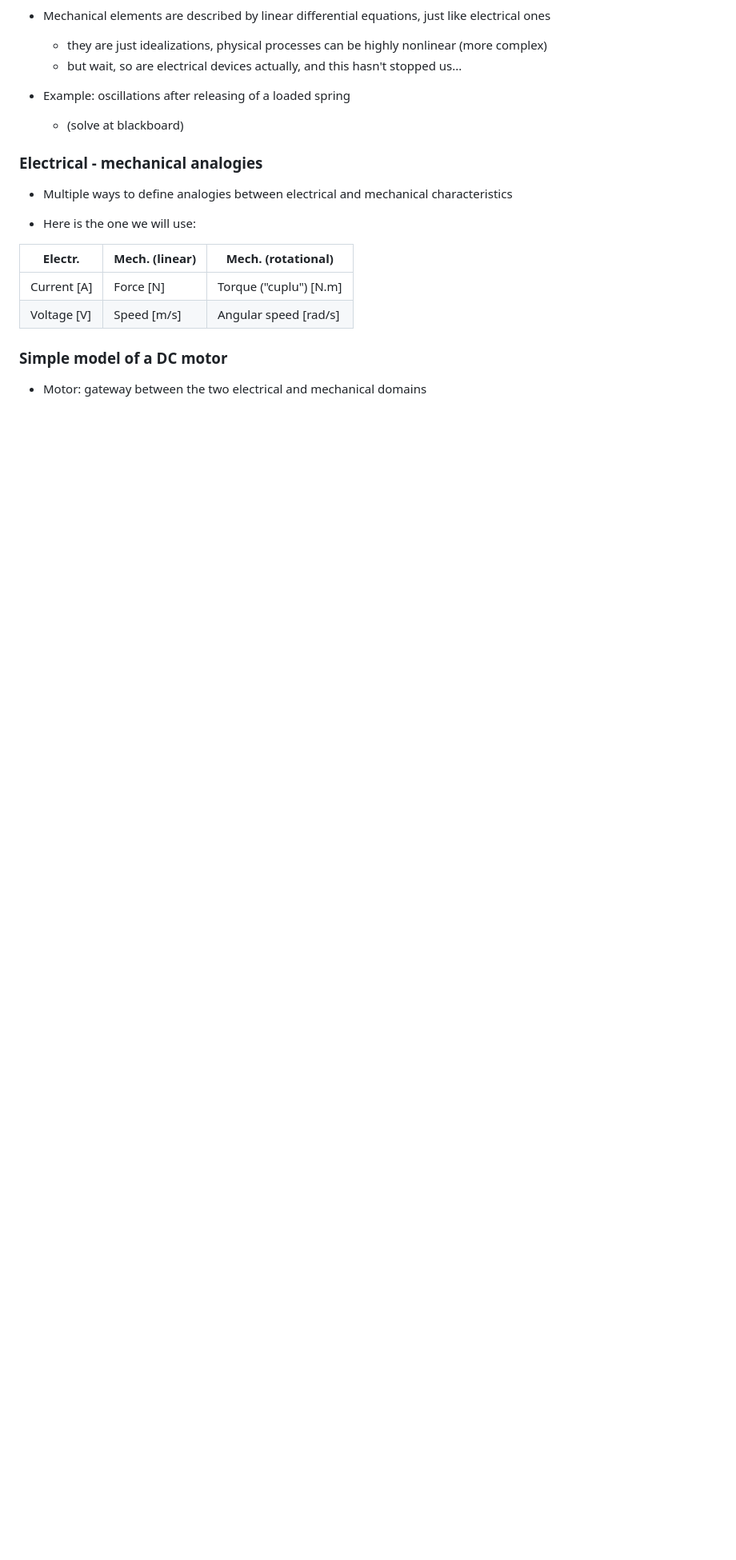
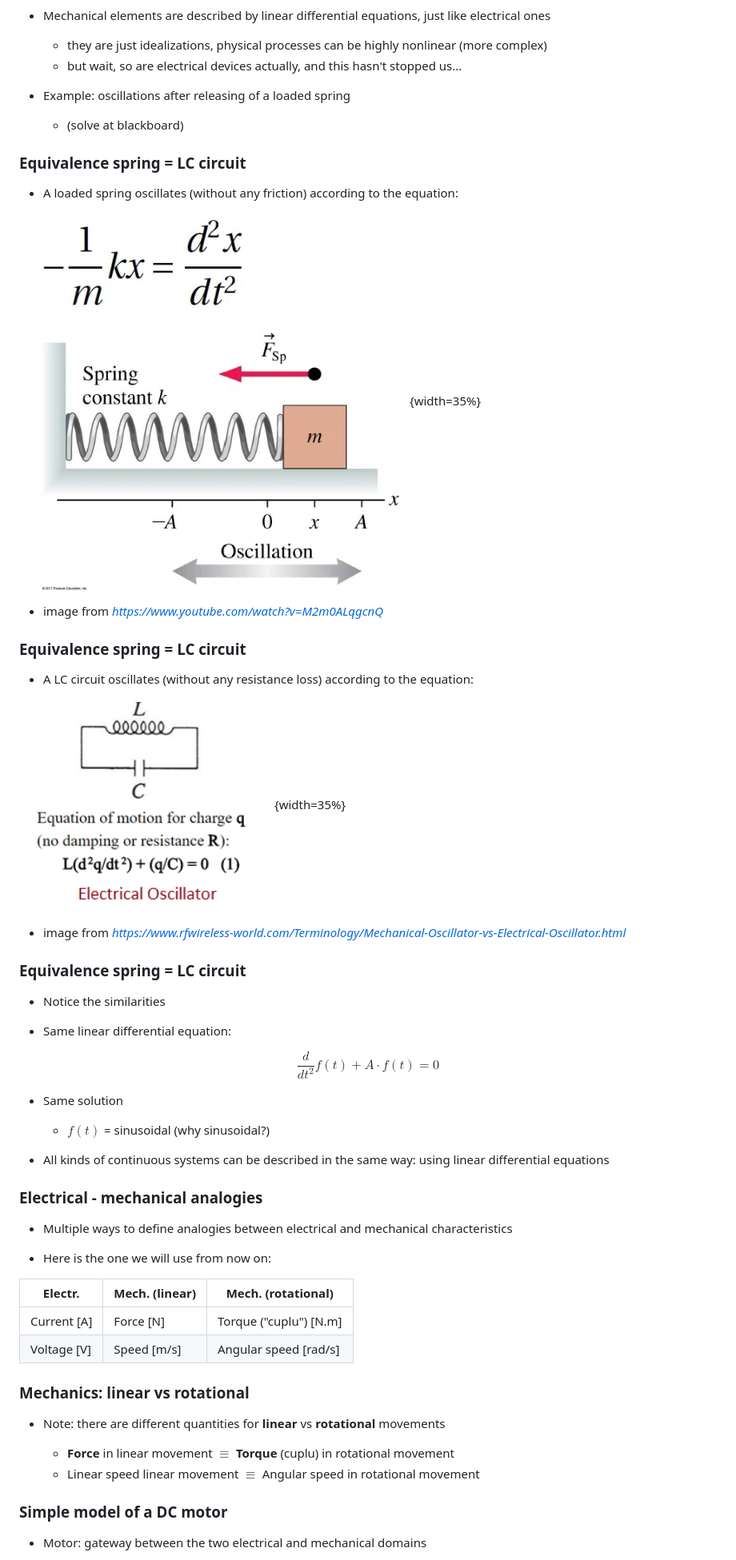
Before and after one commit to nikcleju/ESDM_Course, a Markdown page: Lectures/02_ContinuousModeling.md, the part around one of its changes. Shown at 80% size. Drawn GitHub-style; pictures changed too: Lectures/fig/LC_Oscillator.png (added), Lectures/fig/Spring.png (added); blank space fills up the shorter version.

```diff
--- a/Lectures/02_ContinuousModeling.md
+++ b/Lectures/02_ContinuousModeling.md
@@ -56,16 +56,54 @@ just like electrical ones
      - (solve at blackboard)
 
 
+### Equivalence spring = LC circuit
+
+* A loaded spring oscillates (without any friction) according to the equation:
+
+![Spring oscillations](fig/Spring.png){width=35%}
+
+* image from *https://www.youtube.com/watch?v=M2m0ALqgcnQ*
+
+
+### Equivalence spring = LC circuit
+
+* A LC circuit oscillates (without any resistance loss) according to the equation:
+
+![LC oscillations](fig/LC_Oscillator.png){width=35%}
+
+* image from *https://www.rfwireless-world.com/Terminology/Mechanical-Oscillator-vs-Electrical-Oscillator.html*
+
+
+### Equivalence spring = LC circuit
+
+* Notice the similarities
+
+* Same linear differential equation:
+
+$$\frac{d}{dt^2} f(t) + A \cdot f(t) = 0$$
+
+* Same solution
+    * $f(t)$ = sinusoidal (why sinusoidal?)
+
+* All kinds of continuous systems can be described in the same way: using linear differential equations
+
 ### Electrical - mechanical analogies
 
 - Multiple ways to define analogies between electrical and mechanical characteristics
 
-- Here is the one we will use:
+- Here is the one we will use from now on:
 
 |    Electr. |   Mech. (linear)  |  Mech. (rotational) |
 |  ----------|  --------------- | ------------------ |
 |   Current [A] |   Force [N]   |  Torque ("cuplu") [N.m] |
 |   Voltage [V] |   Speed [m/s] | Angular speed [rad/s]|
+
+### Mechanics: linear vs rotational
+
+* Note: there are different quantities for **linear** vs **rotational** movements
+
+  * **Force** in linear movement $\equiv$ **Torque** (cuplu) in rotational movement
+  * Linear speed linear movement $\equiv$ Angular speed in rotational movement
 
 
 ### Simple model of a DC motor
```
Also changed, not shown: other parts of Lectures/02_ContinuousModeling.md (+1 -1 lines), 2 other files.
